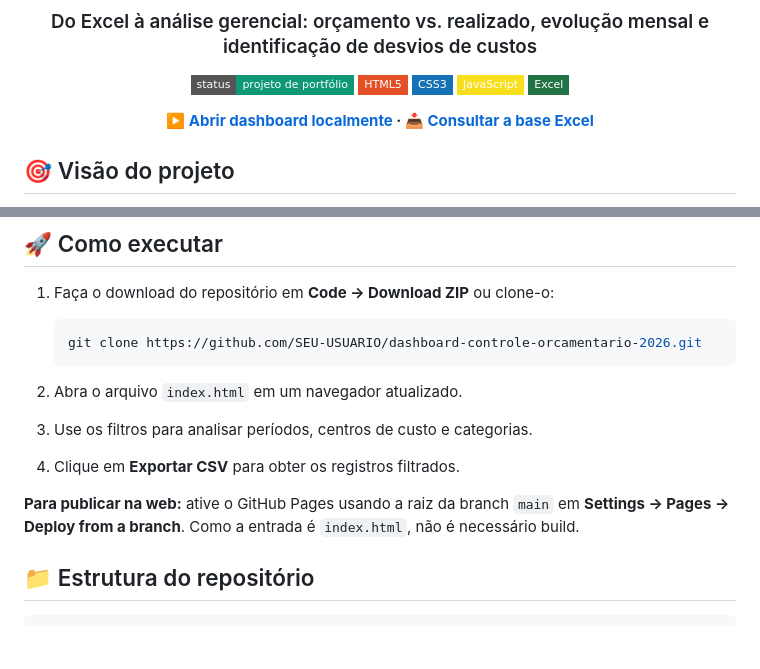
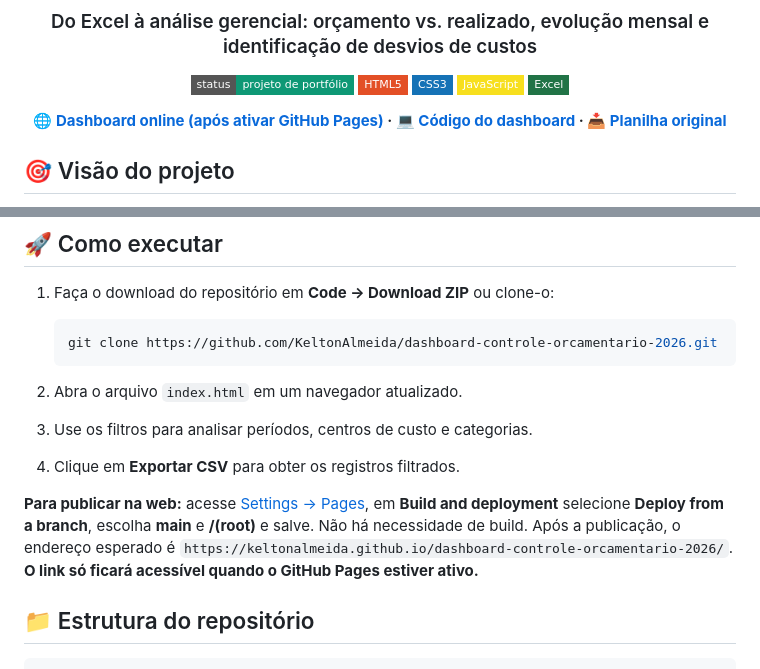
Before and after one commit to KeltonAlmeida/dashboard-controle-orcamentario-2026, a Markdown page: README.md, 2 parts joined by grey strips. GitHub-like rendering; badges without logos; blank space fills up the shorter version.

````diff
--- a/README.md
+++ b/README.md
@@ -6,7 +6,7 @@
 
 ![Status](https://img.shields.io/badge/status-projeto%20de%20portf%C3%B3lio-0e9875?style=flat-square) ![HTML](https://img.shields.io/badge/HTML5-E34F26?logo=html5&logoColor=white&style=flat-square) ![CSS](https://img.shields.io/badge/CSS3-1572B6?logo=css3&logoColor=white&style=flat-square) ![JavaScript](https://img.shields.io/badge/JavaScript-F7DF1E?logo=javascript&logoColor=black&style=flat-square) ![Excel](https://img.shields.io/badge/Excel-217346?logo=microsoftexcel&logoColor=white&style=flat-square)
 
-**[▶️ Abrir dashboard localmente](index.html) · [📥 Consultar a base Excel](dados/Base_Orcado_Realizado.xlsx)**
+**[🌐 Dashboard online (após ativar GitHub Pages)](https://keltonalmeida.github.io/dashboard-controle-orcamentario-2026/) · [💻 Código do dashboard](index.html) · [📥 Planilha original](dados/Base_Orcado_Realizado.xlsx)**
 
 </div>
 
@@ -79,14 +79,14 @@ O dashboard é um arquivo estático independente: os dados utilizados na interfa
 1. Faça o download do repositório em **Code → Download ZIP** ou clone-o:
 
    ```bash
-   git clone https://github.com/SEU-USUARIO/dashboard-controle-orcamentario-2026.git
+   git clone https://github.com/KeltonAlmeida/dashboard-controle-orcamentario-2026.git
    ```
 
 2. Abra o arquivo `index.html` em um navegador atualizado.
 3. Use os filtros para analisar períodos, centros de custo e categorias.
 4. Clique em **Exportar CSV** para obter os registros filtrados.
 
-**Para publicar na web:** ative o GitHub Pages usando a raiz da branch `main` em **Settings → Pages → Deploy from a branch**. Como a entrada é `index.html`, não é necessário build.
+**Para publicar na web:** acesse [Settings → Pages](https://github.com/KeltonAlmeida/dashboard-controle-orcamentario-2026/settings/pages), em **Build and deployment** selecione **Deploy from a branch**, escolha **main** e **/(root)** e salve. Não há necessidade de build. Após a publicação, o endereço esperado é `https://keltonalmeida.github.io/dashboard-controle-orcamentario-2026/`. **O link só ficará acessível quando o GitHub Pages estiver ativo.**
 
 ## 📁 Estrutura do repositório
 
````
